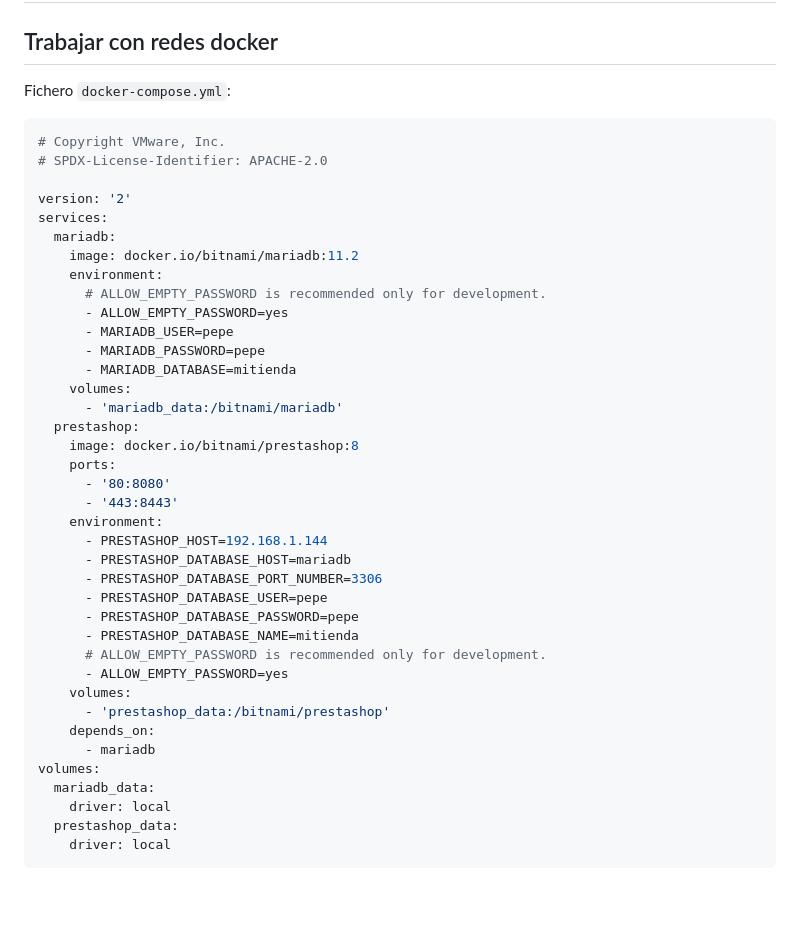
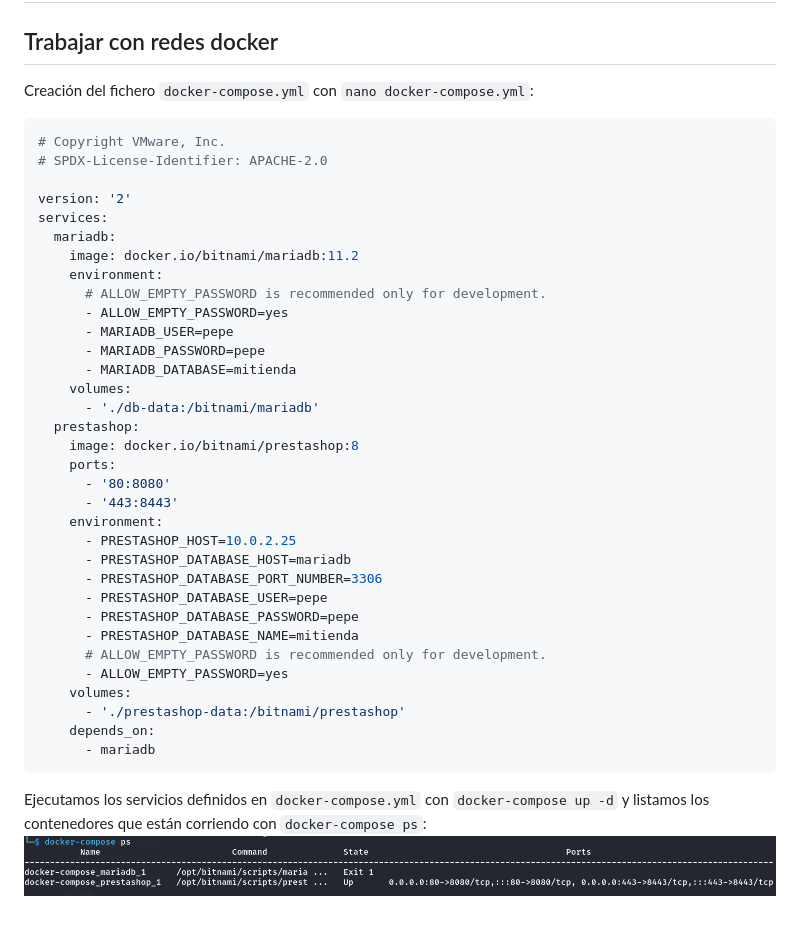
Before and after one commit to Acurtos01/PPS-Unidad0-Actividad6-Docker-AdrianCurtoSanchez, a Markdown page: actividades/actividad-5.md, the part around the change. GitHub-like rendering; pictures changed too: images/actividad-5/docker-compose-ps.png (added); blank space fills up the shorter version.

````diff
--- a/actividades/actividad-5.md
+++ b/actividades/actividad-5.md
@@ -2,7 +2,7 @@
 
 ## Trabajar con redes docker
 
-Fichero `docker-compose.yml`:
+Creación del fichero `docker-compose.yml` con `nano docker-compose.yml`:
 ```yml
 # Copyright VMware, Inc.
 # SPDX-License-Identifier: APACHE-2.0
@@ -18,14 +18,14 @@ services:
       - MARIADB_PASSWORD=pepe
       - MARIADB_DATABASE=mitienda
     volumes:
-      - 'mariadb_data:/bitnami/mariadb'
+      - './db-data:/bitnami/mariadb'
   prestashop:
     image: docker.io/bitnami/prestashop:8
     ports:
       - '80:8080'
       - '443:8443'
     environment:
-      - PRESTASHOP_HOST=192.168.1.144
+      - PRESTASHOP_HOST=10.0.2.25
       - PRESTASHOP_DATABASE_HOST=mariadb
       - PRESTASHOP_DATABASE_PORT_NUMBER=3306
       - PRESTASHOP_DATABASE_USER=pepe
@@ -34,12 +34,10 @@ services:
       # ALLOW_EMPTY_PASSWORD is recommended only for development.
       - ALLOW_EMPTY_PASSWORD=yes
     volumes:
-      - 'prestashop_data:/bitnami/prestashop'
+      - './prestashop-data:/bitnami/prestashop'
     depends_on:
       - mariadb
-volumes:
-  mariadb_data:
-    driver: local
-  prestashop_data:
-    driver: local
 ```
+
+Ejecutamos los servicios definidos en `docker-compose.yml` con `docker-compose up -d` y listamos los contenedores que están corriendo con `docker-compose ps`:
+![Docker-compose ps](../images/actividad-5/docker-compose-ps.png)
````
Also changed, not shown: README.md (+2 -0 lines), 1 other file.
